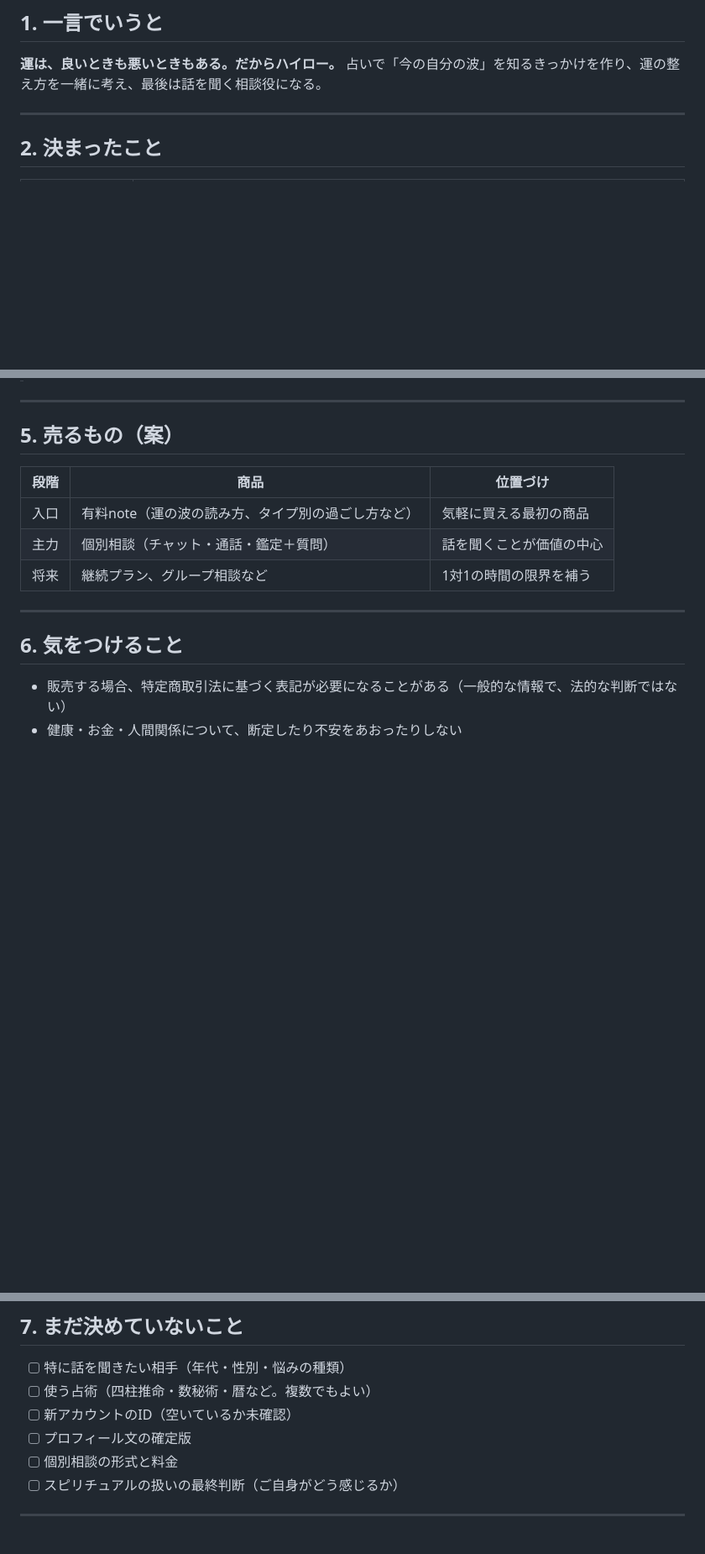
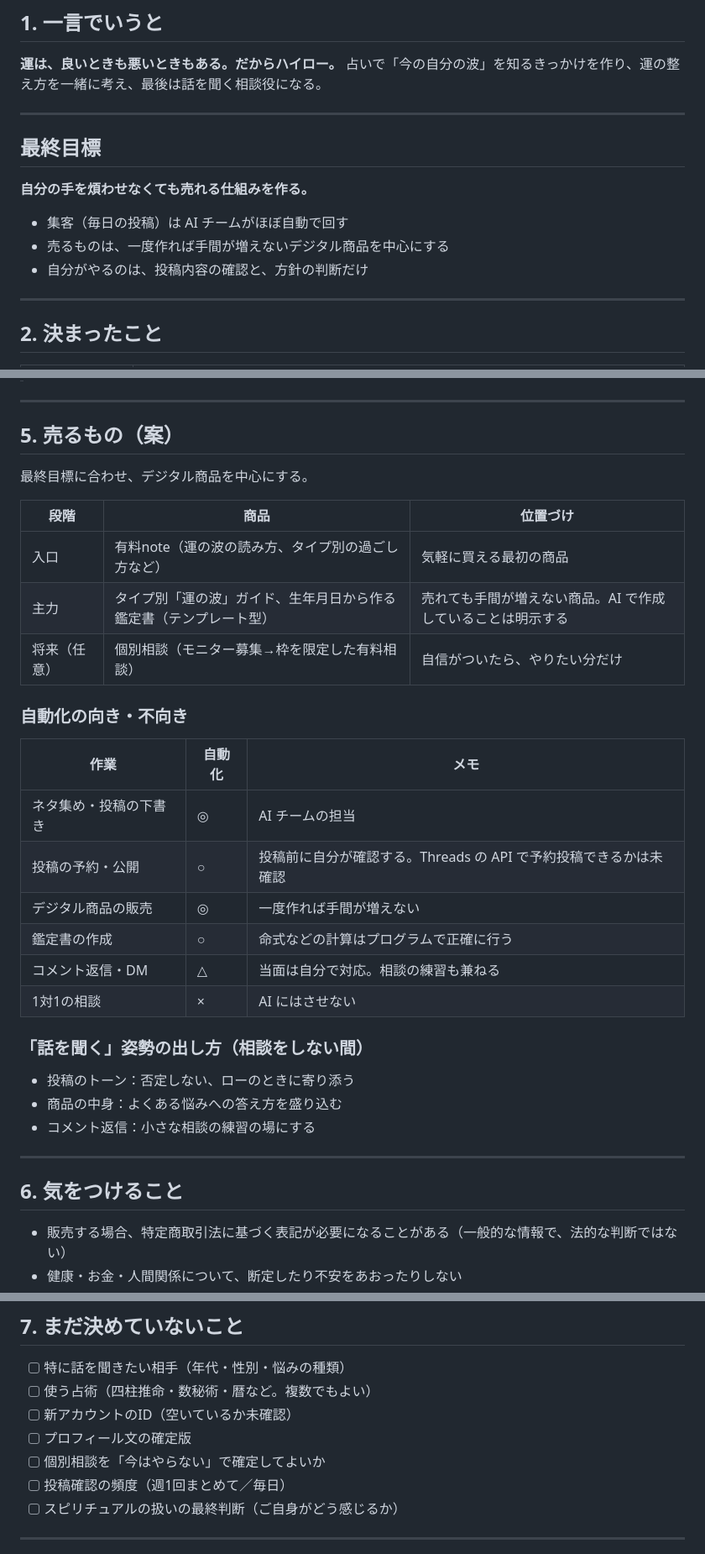
Before and after one commit to hiroike001/codex-practice, a Markdown page: 20261111_uranai-threads-policy.md, 3 parts joined by grey strips. Shown at 84% size. Rendered like a GitHub page; blank space fills up the shorter version.

Commit message:
Update policy memo with final goal and digital-first product plan
Co-Authored-By: Claude Opus 5.5 <noreply@anthropic.com>
Claude-Session: https://claude.ai/code/session_01Ndu7LwUEMJcrKPBQcbS5EL

```diff
--- a/20261111_uranai-threads-policy.md
+++ b/20261111_uranai-threads-policy.md
@@ -9,6 +9,16 @@
 
 **運は、良いときも悪いときもある。だからハイロー。**
 占いで「今の自分の波」を知るきっかけを作り、運の整え方を一緒に考え、最後は話を聞く相談役になる。
+
+---
+
+## 最終目標
+
+**自分の手を煩わせなくても売れる仕組みを作る。**
+
+- 集客（毎日の投稿）は AI チームがほぼ自動で回す
+- 売るものは、一度作れば手間が増えないデジタル商品を中心にする
+- 自分がやるのは、投稿内容の確認と、方針の判断だけ
 
 ---
 
@@ -74,11 +86,30 @@
 
 ## 5. 売るもの（案）
 
+最終目標に合わせ、デジタル商品を中心にする。
+
 | 段階 | 商品 | 位置づけ |
 |---|---|---|
 | 入口 | 有料note（運の波の読み方、タイプ別の過ごし方など） | 気軽に買える最初の商品 |
-| 主力 | 個別相談（チャット・通話・鑑定＋質問） | 話を聞くことが価値の中心 |
-| 将来 | 継続プラン、グループ相談など | 1対1の時間の限界を補う |
+| 主力 | タイプ別「運の波」ガイド、生年月日から作る鑑定書（テンプレート型） | 売れても手間が増えない商品。AI で作成していることは明示する |
+| 将来（任意） | 個別相談（モニター募集→枠を限定した有料相談） | 自信がついたら、やりたい分だけ |
+
+### 自動化の向き・不向き
+
+| 作業 | 自動化 | メモ |
+|---|---|---|
+| ネタ集め・投稿の下書き | ◎ | AI チームの担当 |
+| 投稿の予約・公開 | ○ | 投稿前に自分が確認する。Threads の API で予約投稿できるかは未確認 |
+| デジタル商品の販売 | ◎ | 一度作れば手間が増えない |
+| 鑑定書の作成 | ○ | 命式などの計算はプログラムで正確に行う |
+| コメント返信・DM | △ | 当面は自分で対応。相談の練習も兼ねる |
+| 1対1の相談 | × | AI にはさせない |
+
+### 「話を聞く」姿勢の出し方（相談をしない間）
+
+- 投稿のトーン：否定しない、ローのときに寄り添う
+- 商品の中身：よくある悩みへの答え方を盛り込む
+- コメント返信：小さな相談の練習の場にする
 
 ---
 
@@ -98,7 +129,8 @@
 - [ ] 使う占術（四柱推命・数秘術・暦など。複数でもよい）
 - [ ] 新アカウントのID（空いているか未確認）
 - [ ] プロフィール文の確定版
-- [ ] 個別相談の形式と料金
+- [ ] 個別相談を「今はやらない」で確定してよいか
+- [ ] 投稿確認の頻度（週1回まとめて／毎日）
 - [ ] スピリチュアルの扱いの最終判断（ご自身がどう感じるか）
 
 ---
```
Also changed, not shown: other parts of 20261111_uranai-threads-policy.md (+2 -0 lines).
